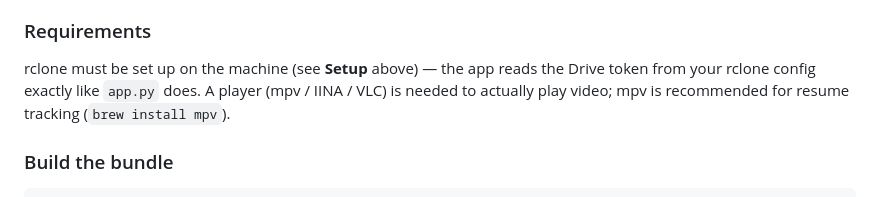
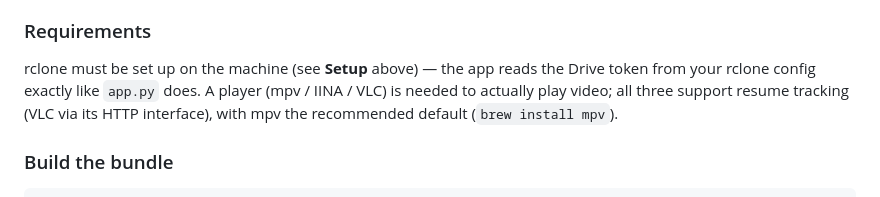
Before and after one commit to AdinathChaudhari/drivecast, a Markdown page: README.md, the part around one of its changes. GitHub-like rendering.

```diff
--- a/README.md
+++ b/README.md
@@ -136,8 +153,9 @@ existing instance in your browser and exits (it won't start a second server).
 
 rclone must be set up on the machine (see **Setup** above) — the app reads the
 Drive token from your rclone config exactly like `app.py` does. A player
-(mpv / IINA / VLC) is needed to actually play video; mpv is recommended for
-resume tracking (`brew install mpv`).
+(mpv / IINA / VLC) is needed to actually play video; all three support resume
+tracking (VLC via its HTTP interface), with mpv the recommended default
+(`brew install mpv`).
 
 ### Build the bundle
 
```
Also changed, not shown: other parts of README.md (+30 -10 lines), EXPLAINER.md (+53 -22 lines).
